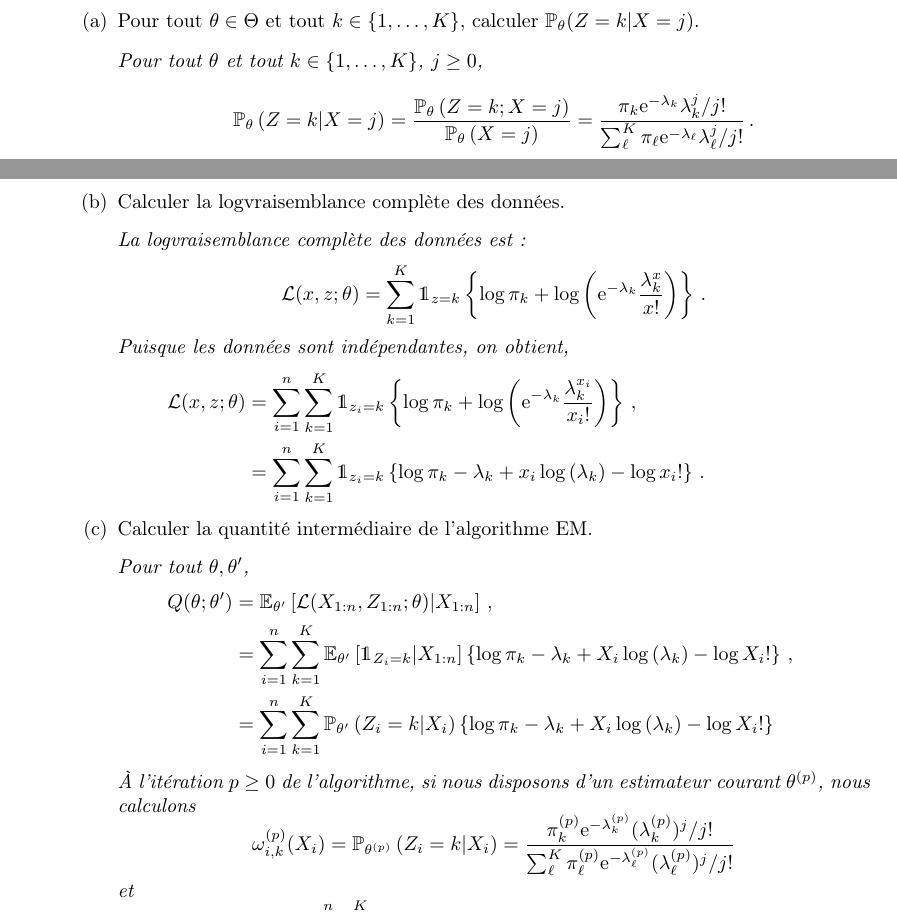
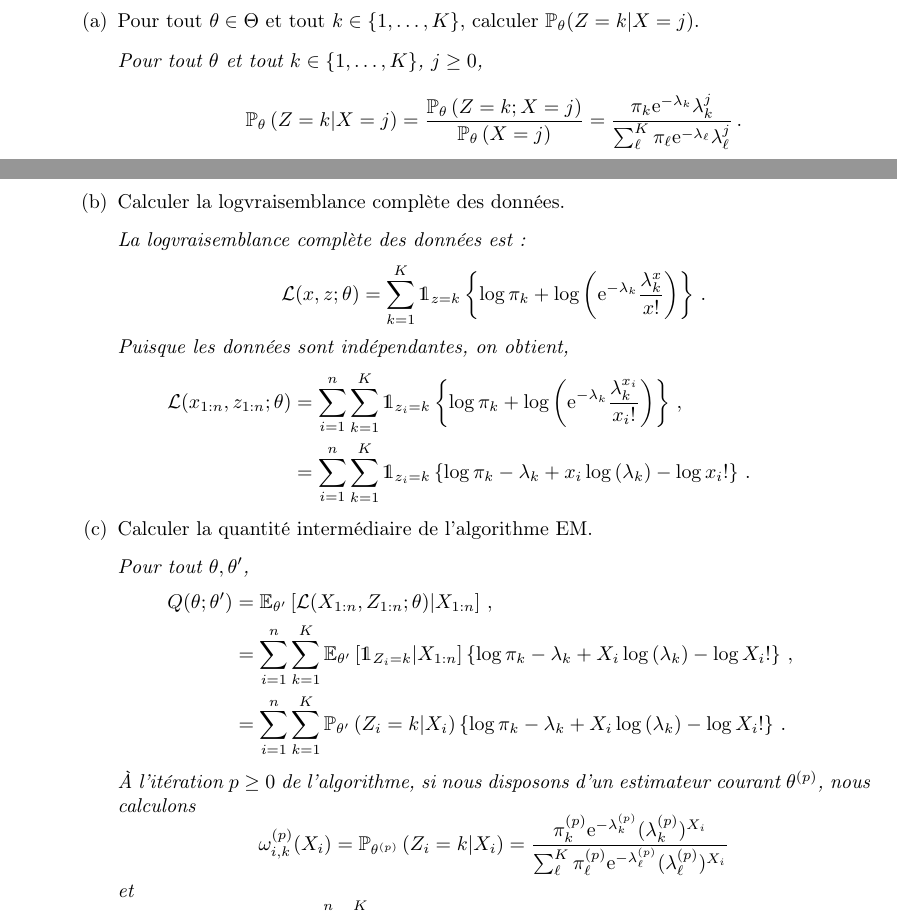
Before and after one commit to sylvainlc/22_ComputationalStat, a LaTeX problem sheet (Exercises/7_mixtures_correction.tex): two parts of pages 1 and 2 of 3, joined at a grey line, cut so that both start at the same text. Compiled offline with pdfLaTeX.

Commit message:
Corrected typos in mixtures of Poisson

```diff
--- a/Exercises/7_mixtures_correction.tex
+++ b/Exercises/7_mixtures_correction.tex
@@ -118,7 +118,7 @@ On remarque ensuite ais\'ement que l'\'equation $\nabla_\theta \log \mathbb{P}_\
 {\em
 Pour tout $\theta$ et tout $k\in\{1,\ldots,K\}$, $j\geq 0$,
 $$
-\mathbb{P}_\theta\left(Z=k\middle|X=j\right) = \frac{\mathbb{P}_\theta\left(Z=k;X=j\right)}{\mathbb{P}_\theta\left(X=j\right)} = \frac{\pi_k \mathrm{e}^{-\lambda_k}\lambda_k^{j}/j!}{\sum_{\ell}^K\pi_\ell \mathrm{e}^{-\lambda_\ell}\lambda_\ell^{j}/j!}\,.
+\mathbb{P}_\theta\left(Z=k\middle|X=j\right) = \frac{\mathbb{P}_\theta\left(Z=k;X=j\right)}{\mathbb{P}_\theta\left(X=j\right)} = \frac{\pi_k \mathrm{e}^{-\lambda_k}\lambda_k^{j}}{\sum_{\ell}^K\pi_\ell \mathrm{e}^{-\lambda_\ell}\lambda_\ell^{j}}\,.
 $$}
 \item Calculer la logvraisemblance compl\`ete des donn\'ees.
 
@@ -130,7 +130,7 @@ $$
 $$
 Puisque les donn\'ees sont ind\'ependantes, on obtient,
 \begin{align*}
-\mathcal{L}(x,z;\theta) &= \sum_{i=1}^n\sum_{k=1}^K \mathds{1}_{z_i=k}\left\{\log \pi_k + \log \left(\mathrm{e}^{-\lambda_k}\frac{\lambda_k^{x_i}}{x_i!}\right)\right\}\,,\\
+\mathcal{L}(x_{1:n},z_{1:n};\theta) &= \sum_{i=1}^n\sum_{k=1}^K \mathds{1}_{z_i=k}\left\{\log \pi_k + \log \left(\mathrm{e}^{-\lambda_k}\frac{\lambda_k^{x_i}}{x_i!}\right)\right\}\,,\\
 &=\sum_{i=1}^n\sum_{k=1}^K \mathds{1}_{z_i=k}\left\{\log \pi_k - \lambda_k+ x_i\log \left(\lambda_k\right) - \log x_i!\right\}\,.
 \end{align*}}
 \item  Calculer la quantit\'e interm\'ediaire de l'algorithme EM.
@@ -141,11 +141,11 @@ Puisque les donn\'ees sont ind\'ependantes, on obtient,
 \begin{align*}
 Q(\theta;\theta') &= \mathbb{E}_{\theta'}\left[\mathcal{L}(X_{1:n},Z_{1:n};\theta)\middle|X_{1:n}\right] \,,\\
 &= \sum_{i=1}^n\sum_{k=1}^K \mathbb{E}_{\theta'}\left[\mathds{1}_{Z_i=k}\middle|X_{1:n}\right]\left\{\log \pi_k - \lambda_k+ X_i\log \left(\lambda_k\right) - \log X_i!\right\}\,,\\
-&= \sum_{i=1}^n\sum_{k=1}^K \mathbb{P}_{\theta'}\left(Z_i=k\middle|X_{i}\right)\left\{\log \pi_k - \lambda_k+ X_i\log \left(\lambda_k\right) - \log X_i!\right\}
+&= \sum_{i=1}^n\sum_{k=1}^K \mathbb{P}_{\theta'}\left(Z_i=k\middle|X_{i}\right)\left\{\log \pi_k - \lambda_k+ X_i\log \left(\lambda_k\right) - \log X_i!\right\}\,.
 \end{align*}
 \`A l'it\'eration $p\geq 0$ de l'algorithme, si nous disposons d'un estimateur courant $\theta^{(p)}$, nous calculons
 $$
-\omega_{i,k}^{(p)}(X_i) = \mathbb{P}_{\theta^{(p)}}\left(Z_i=k\middle|X_{i}\right) = \frac{\pi^{(p)}_k \mathrm{e}^{-\lambda^{(p)}_k}(\lambda^{(p)}_k)^{j}/j!}{\sum_{\ell}^K\pi^{(p)}_\ell \mathrm{e}^{-\lambda^{(p)}_\ell}(\lambda^{(p)}_\ell)^{j}/j!}
+\omega_{i,k}^{(p)}(X_i) = \mathbb{P}_{\theta^{(p)}}\left(Z_i=k\middle|X_{i}\right) = \frac{\pi^{(p)}_k \mathrm{e}^{-\lambda^{(p)}_k}(\lambda^{(p)}_k)^{X_i}}{\sum_{\ell}^K\pi^{(p)}_\ell \mathrm{e}^{-\lambda^{(p)}_\ell}(\lambda^{(p)}_\ell)^{X_i}}
 $$
 et
 $$
```
Also changed, not shown: Exercises/7_mixtures_correction.pdf.
